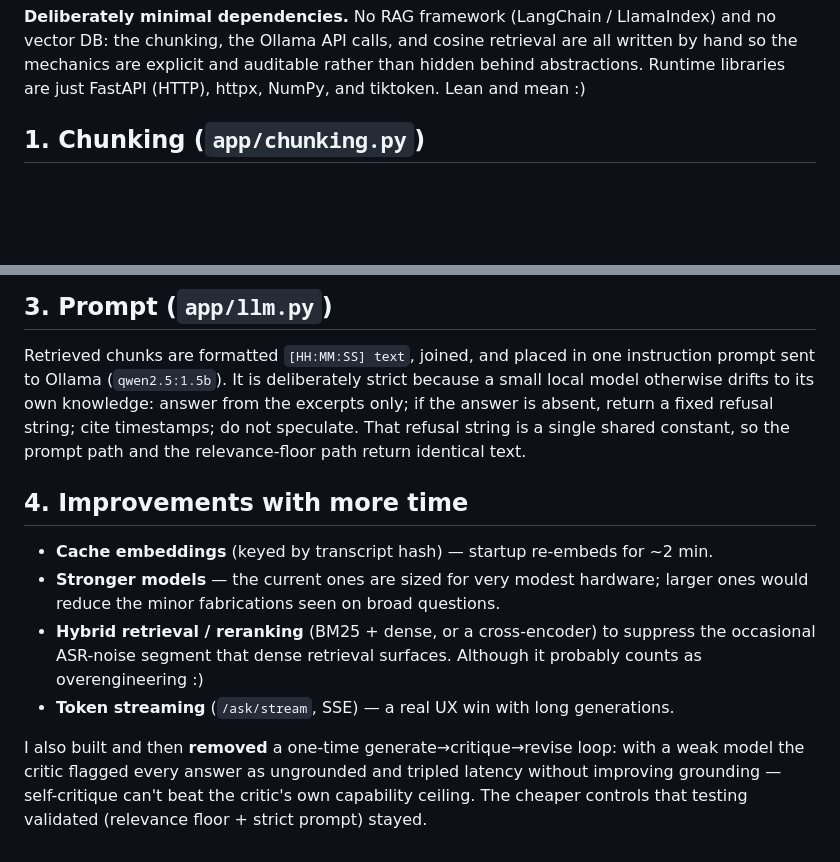
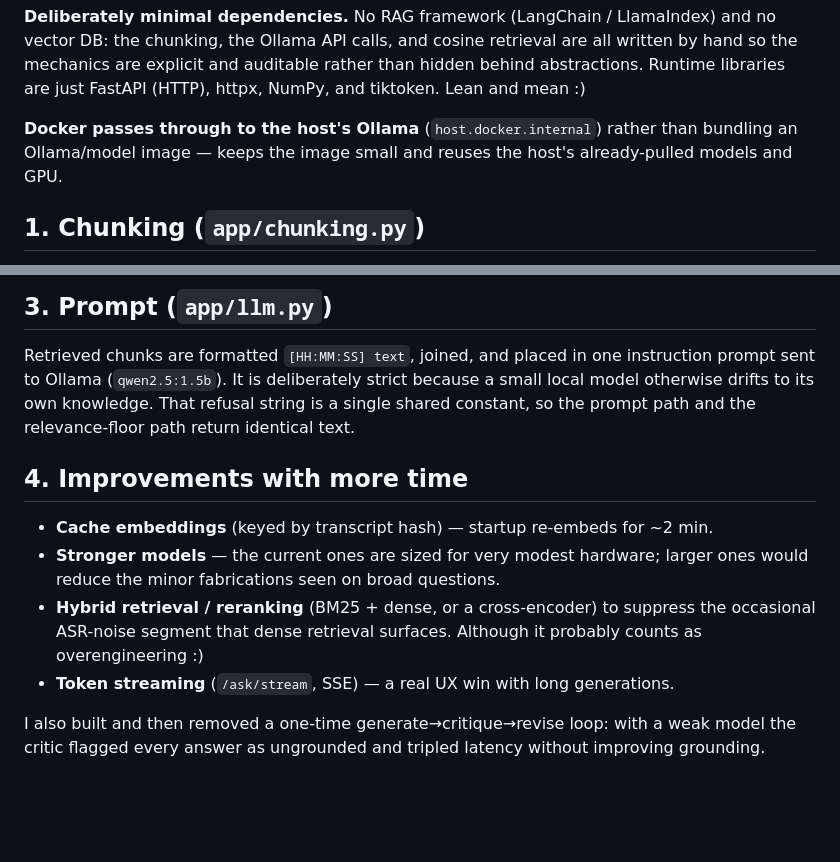
Before and after one commit to Dyggas/transcript-qa, a Markdown page: DESIGN.md, 2 parts joined by grey strips. Drawn GitHub-style; blank space fills up the shorter version.

Commit message:
doc: update DESIGN.md

```diff
--- a/DESIGN.md
+++ b/DESIGN.md
@@ -12,6 +12,10 @@ and no vector DB: the chunking, the Ollama API calls, and cosine retrieval are a
 written by hand so the mechanics are explicit and auditable rather than hidden
 behind abstractions. Runtime libraries are just FastAPI (HTTP), httpx, NumPy, and
 tiktoken. Lean and mean :)
+
+**Docker passes through to the host's Ollama** (`host.docker.internal`) rather than
+bundling an Ollama/model image — keeps the image small and reuses the host's
+already-pulled models and GPU.
 
 ## 1. Chunking (`app/chunking.py`)
 
@@ -45,10 +49,9 @@ original, what we show as the excerpt). ~260 chunks result.
 
 Retrieved chunks are formatted `[HH:MM:SS] text`, joined, and placed in one
 instruction prompt sent to Ollama (`qwen2.5:1.5b`). It is deliberately strict
-because a small local model otherwise drifts to its own knowledge: answer from the
-excerpts only; if the answer is absent, return a fixed refusal string; cite
-timestamps; do not speculate. That refusal string is a single shared constant, so
-the prompt path and the relevance-floor path return identical text.
+because a small local model otherwise drifts to its own knowledge. That refusal
+string is a single shared constant, so the prompt path and the relevance-floor
+path return identical text.
 
 ## 4. Improvements with more time
 
@@ -60,7 +63,6 @@ the prompt path and the relevance-floor path return identical text.
   counts as overengineering :)
 - **Token streaming** (`/ask/stream`, SSE) — a real UX win with long generations.
 
-I also built and then **removed** a one-time generate→critique→revise loop: with a weak
+I also built and then removed a one-time generate→critique→revise loop: with a weak
 model the critic flagged every answer as ungrounded and tripled latency without
-improving grounding — self-critique can't beat the critic's own capability ceiling.
-The cheaper controls that testing validated (relevance floor + strict prompt) stayed.
+improving grounding.
```
